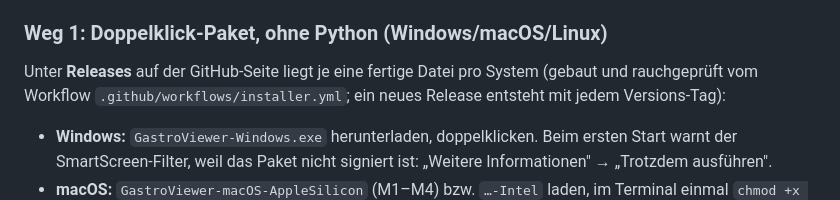
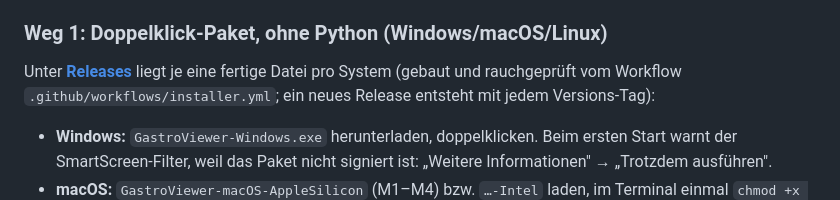
Before and after one commit to Pytr92/GastroViewer, a Markdown page: README.md, the part around the change. Drawn GitHub-style.

Commit message:
README: direkter Link zur Releases-Seite (v0.1.0 veroeffentlicht)
Co-Authored-By: Claude Fable 5 <noreply@anthropic.com>
Claude-Session: https://claude.ai/code/session_01WNkrQVHksye9ND1K1po34e

```diff
--- a/README.md
+++ b/README.md
@@ -24,7 +24,7 @@ funktioniert nicht.
 
 ### Weg 1: Doppelklick-Paket, ohne Python (Windows/macOS/Linux)
 
-Unter **Releases** auf der GitHub-Seite liegt je eine fertige Datei pro System
+Unter **[Releases](https://github.com/Pytr92/GastroViewer/releases)** liegt je eine fertige Datei pro System
 (gebaut und rauchgeprüft vom Workflow `.github/workflows/installer.yml`; ein neues
 Release entsteht mit jedem Versions-Tag):
 
```
